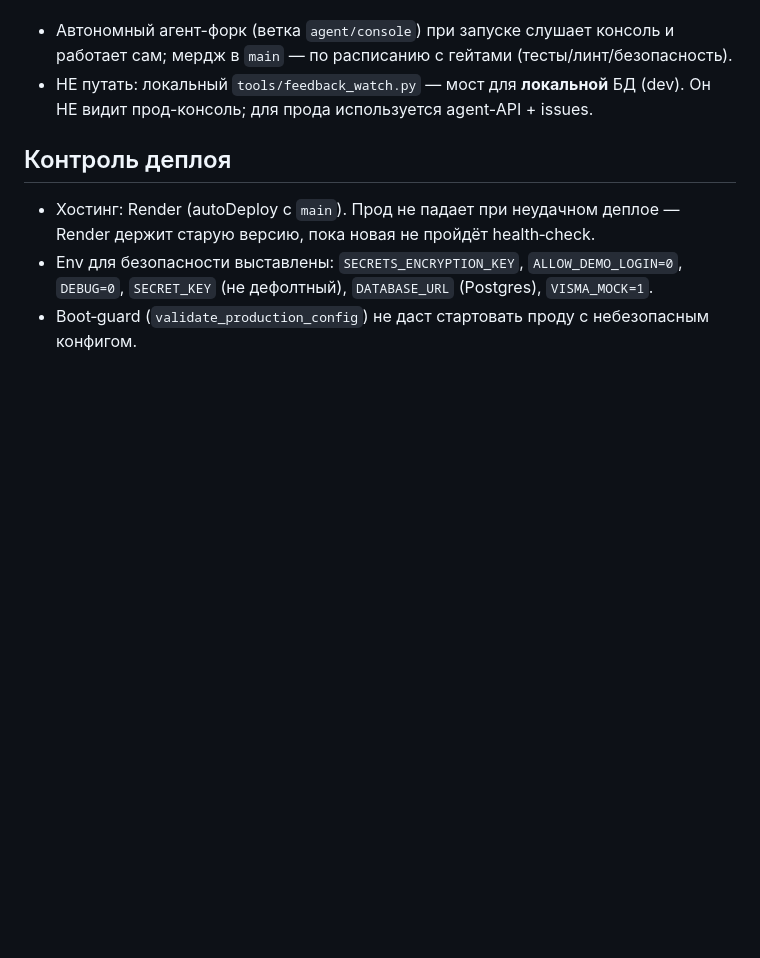
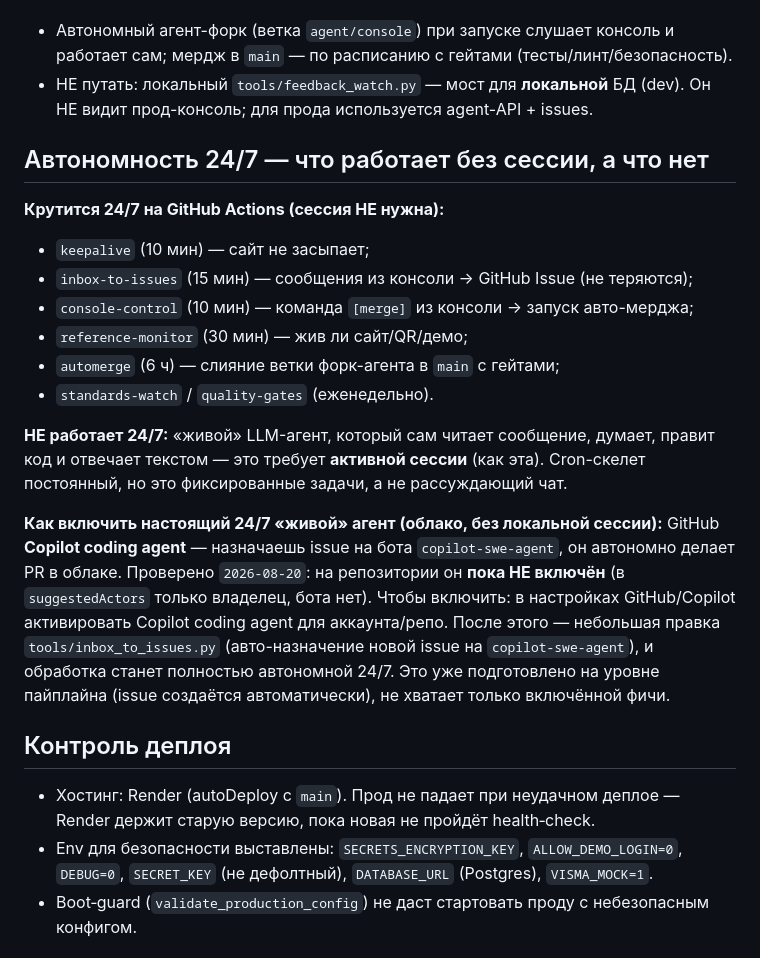
Before and after one commit to formytoys1-cmd/skaititaji, a Markdown page: docs/QUICK_REFERENCE.md, the part around the change. Rendered like a GitHub page; blank space fills up the shorter version.

Commit message:
docs: статус автономности 24/7 (cron-скелет работает; живой LLM-агент требует сессии; путь к облачному Copilot coding agent)
Проверено: copilot-swe-agent не в suggestedActors — coding agent пока не включён
на репо. Описан шаг включения и что останется дописать (авто-назначение issue).

Co-authored-by: Copilot <223556219+Copilot@users.noreply.github.com>

```diff
--- a/docs/QUICK_REFERENCE.md
+++ b/docs/QUICK_REFERENCE.md
@@ -79,6 +79,29 @@ QR «живые» — их отдаёт само приложение, поэт
 - НЕ путать: локальный `tools/feedback_watch.py` — мост для **локальной** БД
   (dev). Он НЕ видит прод-консоль; для прода используется agent-API + issues.
 
+## Автономность 24/7 — что работает без сессии, а что нет
+**Крутится 24/7 на GitHub Actions (сессия НЕ нужна):**
+- `keepalive` (10 мин) — сайт не засыпает;
+- `inbox-to-issues` (15 мин) — сообщения из консоли → GitHub Issue (не теряются);
+- `console-control` (10 мин) — команда `[merge]` из консоли → запуск авто-мерджа;
+- `reference-monitor` (30 мин) — жив ли сайт/QR/демо;
+- `automerge` (6 ч) — слияние ветки форк-агента в `main` с гейтами;
+- `standards-watch` / `quality-gates` (еженедельно).
+
+**НЕ работает 24/7:** «живой» LLM-агент, который сам читает сообщение, думает,
+правит код и отвечает текстом — это требует **активной сессии** (как эта).
+Cron-скелет постоянный, но это фиксированные задачи, а не рассуждающий чат.
+
+**Как включить настоящий 24/7 «живой» агент (облако, без локальной сессии):**
+GitHub **Copilot coding agent** — назначаешь issue на бота `copilot-swe-agent`,
+он автономно делает PR в облаке. Проверено `2026-08-20`: на репозитории он
+**пока НЕ включён** (в `suggestedActors` только владелец, бота нет). Чтобы
+включить: в настройках GitHub/Copilot активировать Copilot coding agent для
+аккаунта/репо. После этого — небольшая правка `tools/inbox_to_issues.py`
+(авто-назначение новой issue на `copilot-swe-agent`), и обработка станет
+полностью автономной 24/7. Это уже подготовлено на уровне пайплайна
+(issue создаётся автоматически), не хватает только включённой фичи.
+
 ## Контроль деплоя
 - Хостинг: Render (autoDeploy с `main`). Прод не падает при неудачном деплое —
   Render держит старую версию, пока новая не пройдёт health‑check.
```
